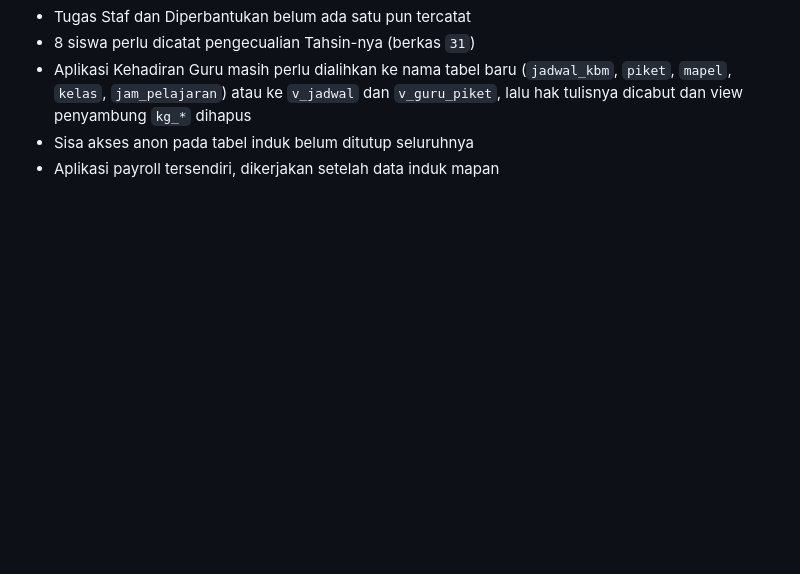
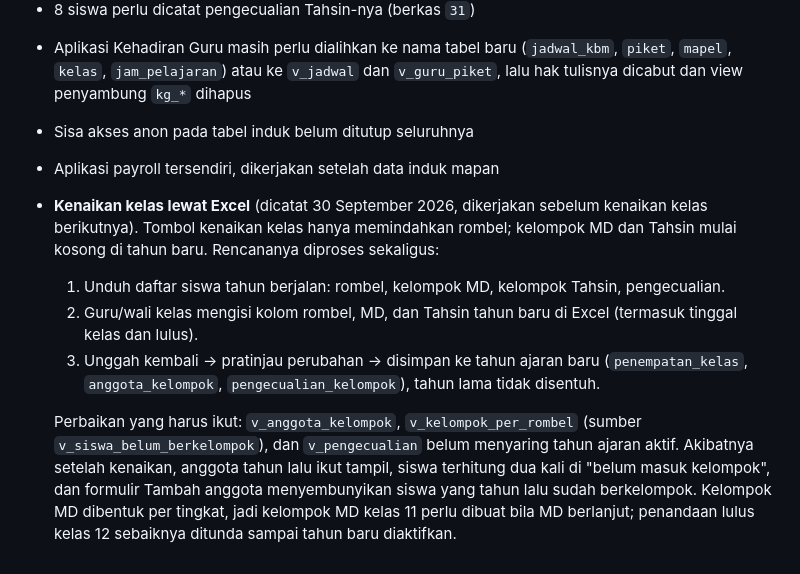
Before and after one commit to smapmerdekasoreang99-star/data_induk, a Markdown page: README.md, the part around the change. Drawn GitHub-style; blank space fills up the shorter version.

Commit message:
README: rencana kenaikan kelas lewat unggah Excel (rombel, MD, Tahsin)
Co-Authored-By: Claude Opus 5.5 <noreply@anthropic.com>

```diff
--- a/README.md
+++ b/README.md
@@ -204,3 +204,23 @@ Supabase versi gratis tidak menyediakan pemulihan otomatis.
   penyambung `kg_*` dihapus
 - Sisa akses anon pada tabel induk belum ditutup seluruhnya
 - Aplikasi payroll tersendiri, dikerjakan setelah data induk mapan
+- **Kenaikan kelas lewat Excel** (dicatat 30 September 2026, dikerjakan
+  sebelum kenaikan kelas berikutnya). Tombol kenaikan kelas hanya
+  memindahkan rombel; kelompok MD dan Tahsin mulai kosong di tahun baru.
+  Rencananya diproses sekaligus:
+  1. Unduh daftar siswa tahun berjalan: rombel, kelompok MD, kelompok
+     Tahsin, pengecualian.
+  2. Guru/wali kelas mengisi kolom rombel, MD, dan Tahsin tahun baru di
+     Excel (termasuk tinggal kelas dan lulus).
+  3. Unggah kembali → pratinjau perubahan → disimpan ke tahun ajaran baru
+     (`penempatan_kelas`, `anggota_kelompok`, `pengecualian_kelompok`),
+     tahun lama tidak disentuh.
+
+  Perbaikan yang harus ikut: `v_anggota_kelompok`, `v_kelompok_per_rombel`
+  (sumber `v_siswa_belum_berkelompok`), dan `v_pengecualian` belum
+  menyaring tahun ajaran aktif. Akibatnya setelah kenaikan, anggota tahun
+  lalu ikut tampil, siswa terhitung dua kali di "belum masuk kelompok", dan
+  formulir Tambah anggota menyembunyikan siswa yang tahun lalu sudah
+  berkelompok. Kelompok MD dibentuk per tingkat, jadi kelompok MD kelas 11
+  perlu dibuat bila MD berlanjut; penandaan lulus kelas 12 sebaiknya
+  ditunda sampai tahun baru diaktifkan.
```
